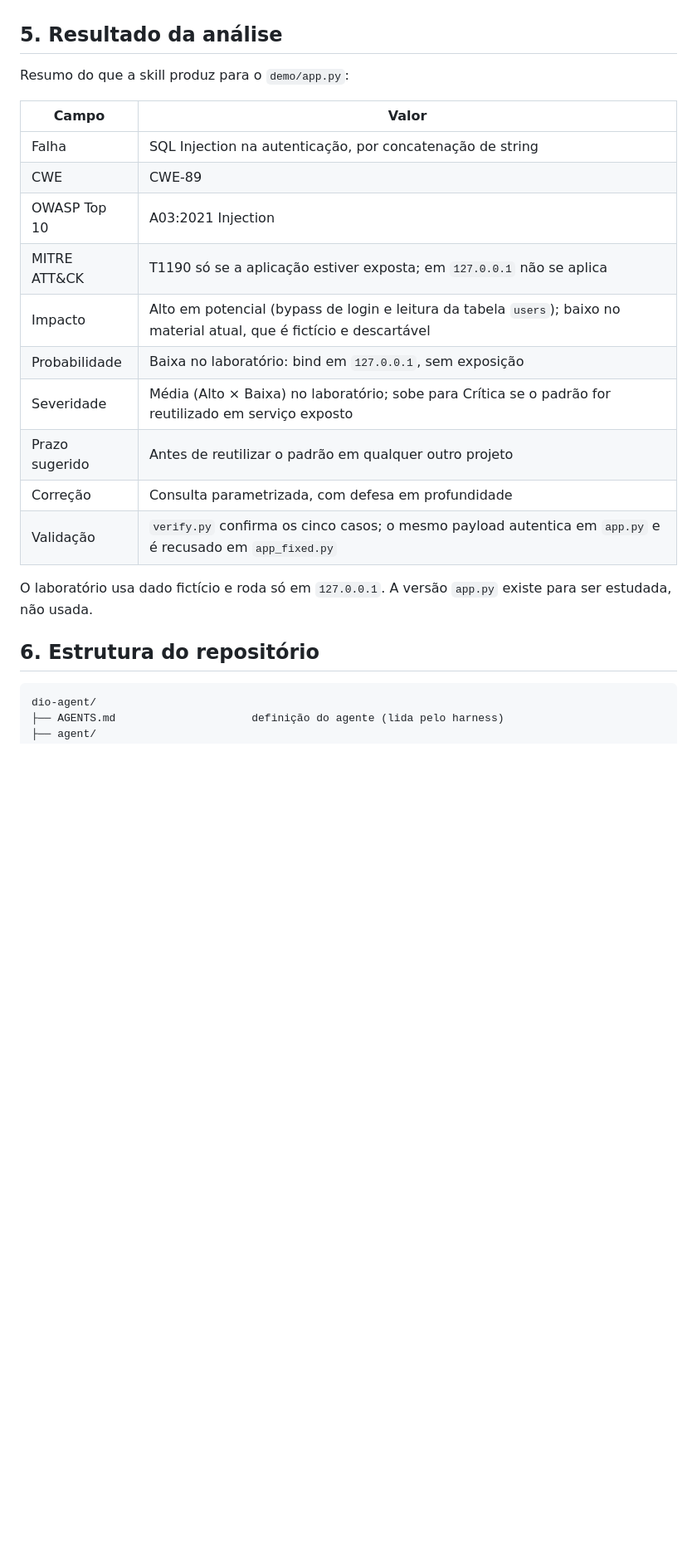
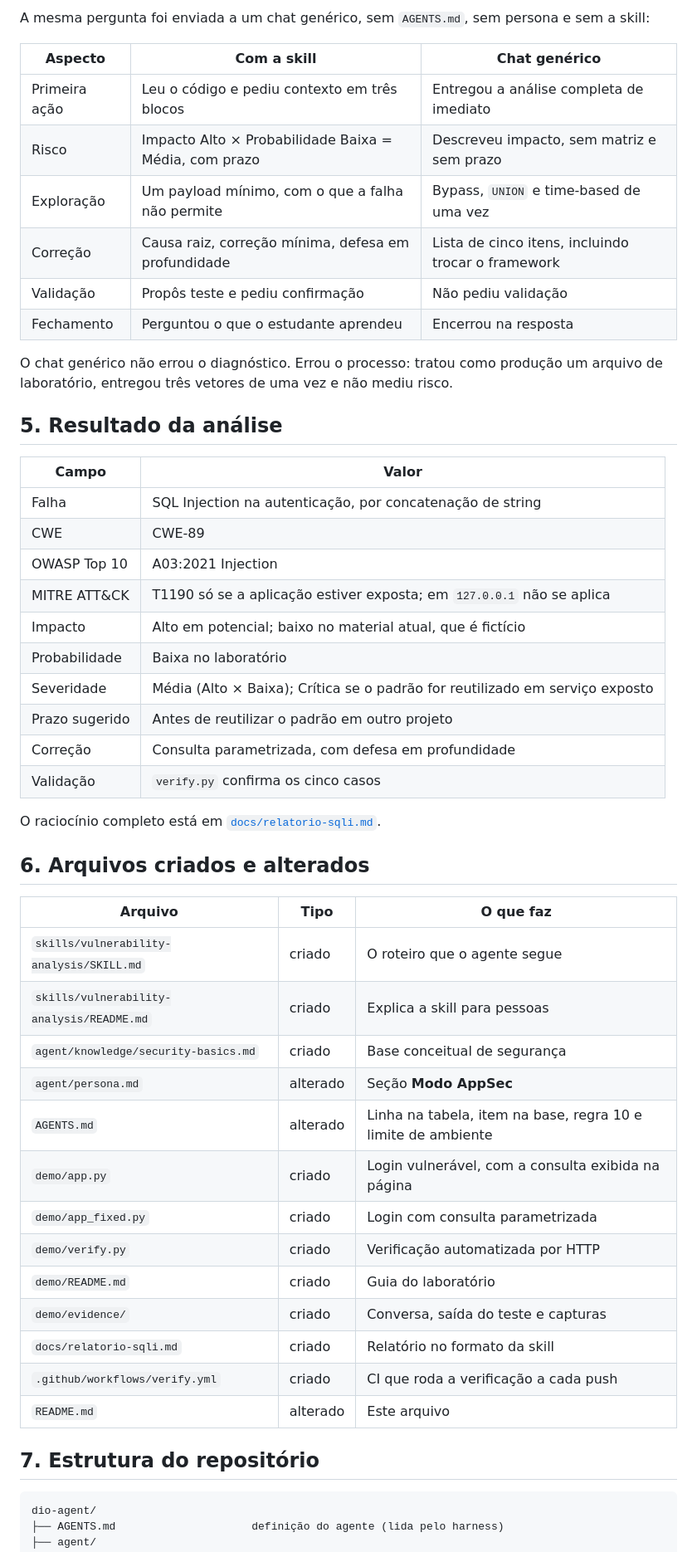
Before and after one commit to isaacof/dio-agent-security, a Markdown page: README.md, the part around one of its changes. Shown at 83% size. Rendered like a GitHub page; blank space fills up the shorter version.

````diff
--- a/README.md
+++ b/README.md
@@ -141,7 +145,19 @@ do teste em [`demo/evidence/verify_output.txt`](demo/evidence/verify_output.txt)
+A mesma pergunta foi enviada a um chat genérico, sem `AGENTS.md`, sem persona e
+sem a skill:
+
+| Aspecto | Com a skill | Chat genérico |
+|---|---|---|
+| Primeira ação | Leu o código e pediu contexto em três blocos | Entregou a análise completa de imediato |
+| Risco | Impacto Alto × Probabilidade Baixa = Média, com prazo | Descreveu impacto, sem matriz e sem prazo |
+| Exploração | Um payload mínimo, com o que a falha não permite | Bypass, `UNION` e time-based de uma vez |
+| Correção | Causa raiz, correção mínima, defesa em profundidade | Lista de cinco itens, incluindo trocar o framework |
+| Validação | Propôs teste e pediu confirmação | Não pediu validação |
+| Fechamento | Perguntou o que o estudante aprendeu | Encerrou na resposta |
+
+O chat genérico não errou o diagnóstico. Errou o processo: tratou como produção
+um arquivo de laboratório, entregou três vetores de uma vez e não mediu risco.
 
 ## 5. Resultado da análise
-
-Resumo do que a skill produz para o `demo/app.py`:
 
 | Campo | Valor |
 |---|---|
@@ -149,17 +165,34 @@ Resumo do que a skill produz para o `demo/app.py`:
 | CWE | CWE-89 |
 | OWASP Top 10 | A03:2021 Injection |
 | MITRE ATT&CK | T1190 só se a aplicação estiver exposta; em `127.0.0.1` não se aplica |
-| Impacto | Alto em potencial (bypass de login e leitura da tabela `users`); baixo no material atual, que é fictício e descartável |
-| Probabilidade | Baixa no laboratório: bind em `127.0.0.1`, sem exposição |
-| Severidade | Média (Alto × Baixa) no laboratório; sobe para Crítica se o padrão for reutilizado em serviço exposto |
-| Prazo sugerido | Antes de reutilizar o padrão em qualquer outro projeto |
+| Impacto | Alto em potencial; baixo no material atual, que é fictício |
+| Probabilidade | Baixa no laboratório |
+| Severidade | Média (Alto × Baixa); Crítica se o padrão for reutilizado em serviço exposto |
+| Prazo sugerido | Antes de reutilizar o padrão em outro projeto |
 | Correção | Consulta parametrizada, com defesa em profundidade |
-| Validação | `verify.py` confirma os cinco casos; o mesmo payload autentica em `app.py` e é recusado em `app_fixed.py` |
+| Validação | `verify.py` confirma os cinco casos |
 
-O laboratório usa dado fictício e roda só em `127.0.0.1`. A versão `app.py`
-existe para ser estudada, não usada.
+O raciocínio completo está em [`docs/relatorio-sqli.md`](docs/relatorio-sqli.md).
 
-## 6. Estrutura do repositório
+## 6. Arquivos criados e alterados
+
+| Arquivo | Tipo | O que faz |
+|---|---|---|
+| `skills/vulnerability-analysis/SKILL.md` | criado | O roteiro que o agente segue |
+| `skills/vulnerability-analysis/README.md` | criado | Explica a skill para pessoas |
+| `agent/knowledge/security-basics.md` | criado | Base conceitual de segurança |
+| `agent/persona.md` | alterado | Seção **Modo AppSec** |
+| `AGENTS.md` | alterado | Linha na tabela, item na base, regra 10 e limite de ambiente |
+| `demo/app.py` | criado | Login vulnerável, com a consulta exibida na página |
+| `demo/app_fixed.py` | criado | Login com consulta parametrizada |
+| `demo/verify.py` | criado | Verificação automatizada por HTTP |
+| `demo/README.md` | criado | Guia do laboratório |
+| `demo/evidence/` | criado | Conversa, saída do teste e capturas |
+| `docs/relatorio-sqli.md` | criado | Relatório no formato da skill |
+| `.github/workflows/verify.yml` | criado | CI que roda a verificação a cada push |
+| `README.md` | alterado | Este arquivo |
+
+## 7. Estrutura do repositório
 
 ```text
 dio-agent/
````
Also changed, not shown: other parts of README.md (+103 -91 lines), demo/README.md (+12 -0 lines), docs/relatorio-sqli.md (added, +115 -0 lines), skills/vulnerability-analysis/README.md (+11 -0 lines), demo/evidence/img/01-login.png (added), demo/evidence/img/02-bypass.png (added), demo/evidence/img/03-corrigida.png (added), 4 other files.
